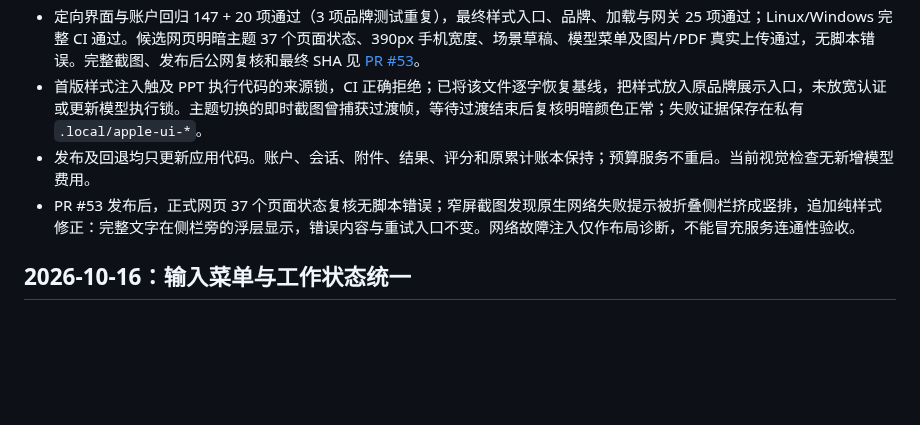
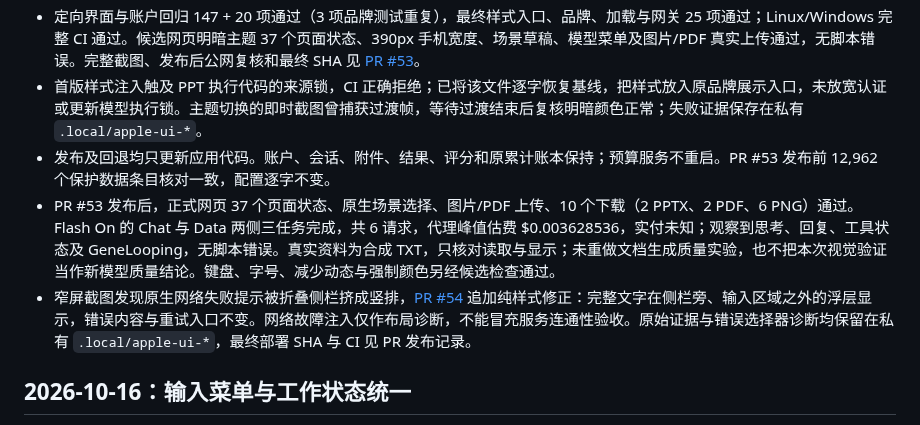
Before and after one commit to jingyio/DeepSeek-Harless, a Markdown page: docs/handoffs/main.md, the part around the change. GitHub-like rendering; blank space fills up the shorter version.

Commit message:
记录全站上线后真实交互与下载复核

```diff
--- a/docs/handoffs/main.md
+++ b/docs/handoffs/main.md
@@ -6,8 +6,9 @@
 - `geneloop_theme.css` 集中维护明暗颜色、字体、控件、菜单、设置、账户表单、聊天输入、结果卡片及轨迹样式。仅由原页面入口内联，不引入第三方请求；原组件、接口、数据、模型与任务调度均保留。原生固定版本类的耦合与回退范围见 [视觉规范](../geneloop-visual-system.md)。
 - 定向界面与账户回归 147 + 20 项通过（3 项品牌测试重复），最终样式入口、品牌、加载与网关 25 项通过；Linux/Windows 完整 CI 通过。候选网页明暗主题 37 个页面状态、390px 手机宽度、场景草稿、模型菜单及图片/PDF 真实上传通过，无脚本错误。完整截图、发布后公网复核和最终 SHA 见 [PR #53](https://github.com/jingyio/DeepSeek-Harless/pull/53)。
 - 首版样式注入触及 PPT 执行代码的来源锁，CI 正确拒绝；已将该文件逐字恢复基线，把样式放入原品牌展示入口，未放宽认证或更新模型执行锁。主题切换的即时截图曾捕获过渡帧，等待过渡结束后复核明暗颜色正常；失败证据保存在私有 `.local/apple-ui-*`。
-- 发布及回退均只更新应用代码。账户、会话、附件、结果、评分和原累计账本保持；预算服务不重启。当前视觉检查无新增模型费用。
-- PR #53 发布后，正式网页 37 个页面状态复核无脚本错误；窄屏截图发现原生网络失败提示被折叠侧栏挤成竖排，追加纯样式修正：完整文字在侧栏旁的浮层显示，错误内容与重试入口不变。网络故障注入仅作布局诊断，不能冒充服务连通性验收。
+- 发布及回退均只更新应用代码。账户、会话、附件、结果、评分和原累计账本保持；预算服务不重启。PR #53 发布前 12,962 个保护数据条目核对一致，配置逐字不变。
+- PR #53 发布后，正式网页 37 个页面状态、原生场景选择、图片/PDF 上传、10 个下载（2 PPTX、2 PDF、6 PNG）通过。Flash On 的 Chat 与 Data 两侧三任务完成，共 6 请求，代理峰值估费 $0.003628536，实付未知；观察到思考、回复、工具状态及 GeneLooping，无脚本错误。真实资料为合成 TXT，只核对读取与显示；未重做文档生成质量实验，也不把本次视觉验证当作新模型质量结论。键盘、字号、减少动态与强制颜色另经候选检查通过。
+- 窄屏截图发现原生网络失败提示被折叠侧栏挤成竖排，[PR #54](https://github.com/jingyio/DeepSeek-Harless/pull/54) 追加纯样式修正：完整文字在侧栏旁、输入区域之外的浮层显示，错误内容与重试入口不变。网络故障注入仅作布局诊断，不能冒充服务连通性验收。原始证据与错误选择器诊断均保留在私有 `.local/apple-ui-*`，最终部署 SHA 与 CI 见 PR 发布记录。
 
 ## 2026-10-16：输入菜单与工作状态统一
 
```
